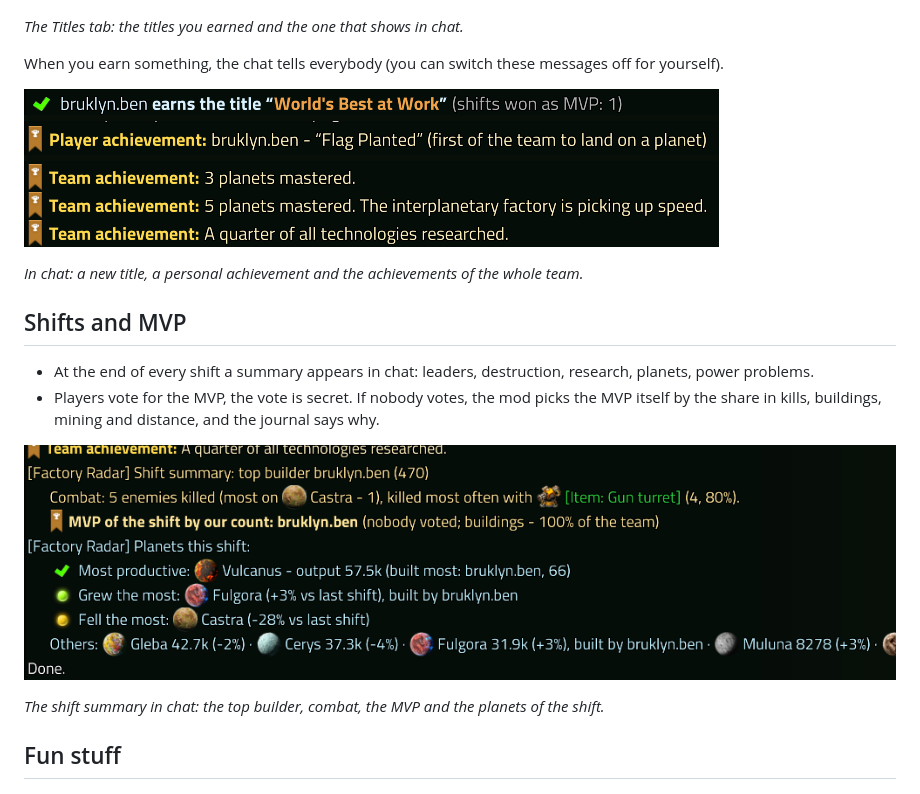
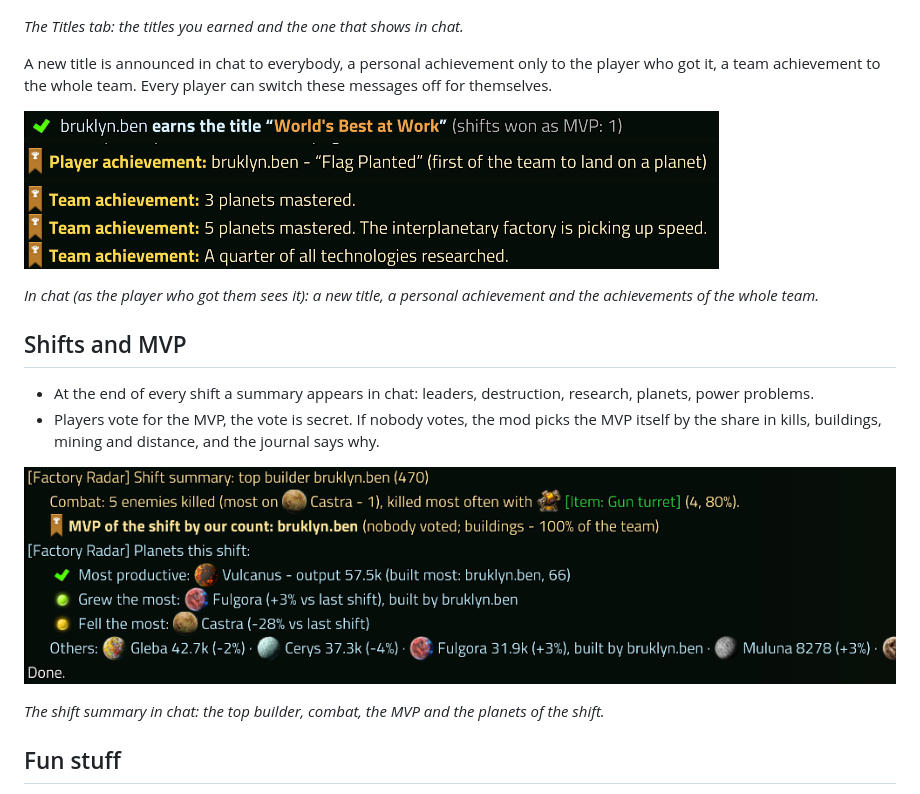
Before and after one commit to Clayn-dot/factory-radar, a Markdown page: portal/description.md, the part around the change. Drawn GitHub-style; pictures changed too: portal/images/IMG-14-shift-summary.png.

Commit message:
Shift summary picture starts at its first line; chat texts match the audience

```diff
--- a/portal/description.md
+++ b/portal/description.md
@@ -109,11 +109,11 @@ Click a name and you get the card of the player.
 
 *The Titles tab: the titles you earned and the one that shows in chat.*
 
-When you earn something, the chat tells everybody (you can switch these messages off for yourself).
+A new title is announced in chat to everybody, a personal achievement only to the player who got it, a team achievement to the whole team. Every player can switch these messages off for themselves.
 
 ![Chat messages](https://raw.githubusercontent.com/Clayn-dot/factory-radar/main/portal/images/IMG-13-achievements-chat.png)
 
-*In chat: a new title, a personal achievement and the achievements of the whole team.*
+*In chat (as the player who got them sees it): a new title, a personal achievement and the achievements of the whole team.*
 
 ## Shifts and MVP
 
```
